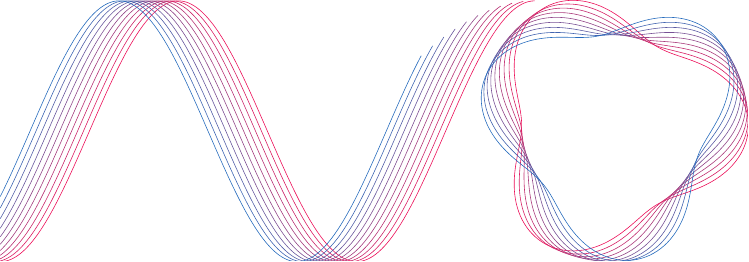
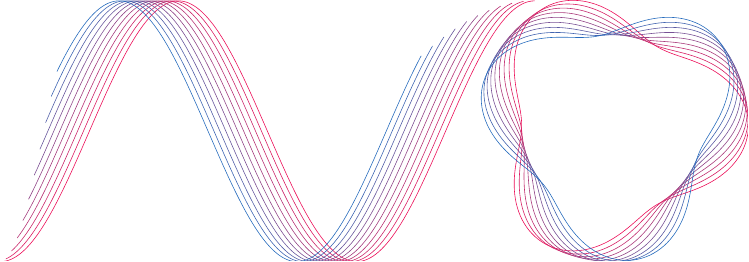
Before and after one commit to Vanadium-Development/avo, a LaTeX figure (logo/full/logo.tex): the whole page. Compiled offline with XeLaTeX.

Commit message:
Improve logo

```diff
--- a/logo/full/logo.tex
+++ b/logo/full/logo.tex
@@ -20,7 +20,7 @@
 	\begin{tikzpicture}[line cap=round, line join=round]
 		\foreach \i in {0,...,\waveCount} {
 			\pgfmathsetmacro{\blend}{(\i / \waveCount) * 100}
-			\draw[\primaryColor!\blend!\secondaryColor, line width=0.3pt, smooth, samples=200, domain=0:3*pi - \i * 0.2] plot (
+			\draw[\primaryColor!\blend!\secondaryColor, line width=0.3pt, smooth, samples=200, domain=\i * 0.1:3*pi - \i * 0.2] plot (
 				{\x},
 				{sin(\x r - (pi / 2) r + \i * 6) * 2.3}
 			);
```
Also changed, not shown: logo/full/avo_full.png, logo/full/logo.pdf, logo/full/logo.svg, 1 other file.
